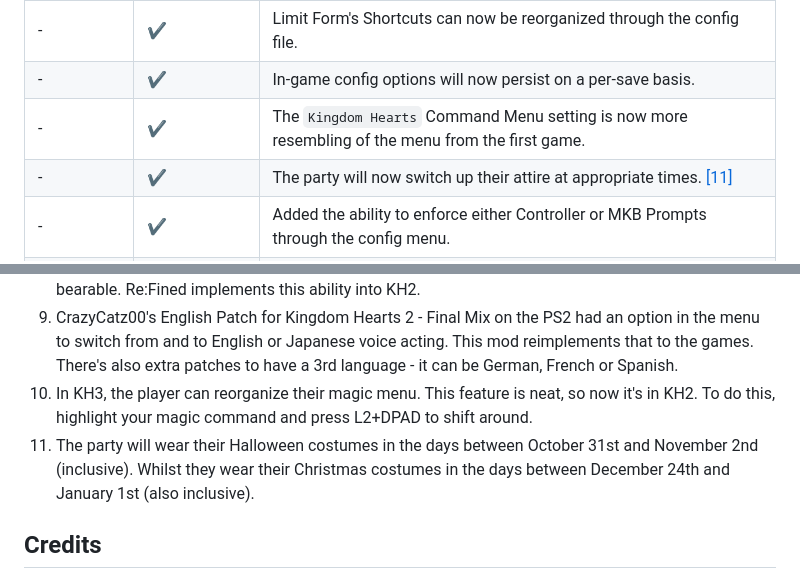
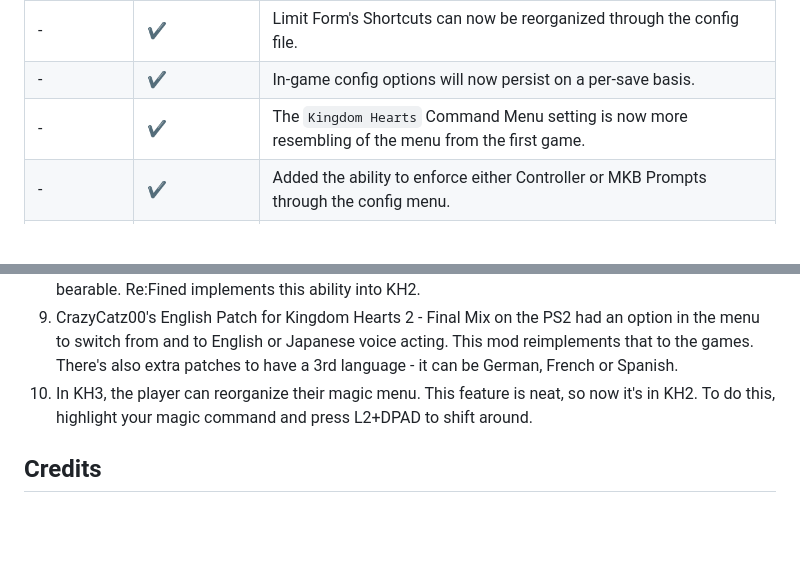
Before and after one commit to KH-ReFined/KH-ReFined, a Markdown page: README.md, 2 parts joined by grey strips. GitHub-like rendering; blank space fills up the shorter version.

Commit message:
Remove Festive Engine from the list

```diff
--- a/README.md
+++ b/README.md
@@ -104,7 +104,6 @@ For all kinds of technical support and discussion, join the Discord Server:
 | - | :heavy_check_mark: | Limit Form's Shortcuts can now be reorganized through the config file. |
 | - | :heavy_check_mark: | In-game config options will now persist on a per-save basis. |
 | - | :heavy_check_mark: | The `Kingdom Hearts` Command Menu setting is now more resembling of the menu from the first game. |
-| - | :heavy_check_mark: | The party will now switch up their attire at appropriate times. [[11]](#reference) |
 | - | :heavy_check_mark: | Added the ability to enforce either Controller or MKB Prompts through the config menu. |
 | - | :heavy_check_mark: | Implemented the Resource Pack Engine. Peers can now make 3 types of Resource Packs for Re:Fined. |
 
@@ -127,7 +126,6 @@ For all kinds of technical support and discussion, join the Discord Server:
 8. In KH1, there was a convenient "Encounter Plus" ability to make the grinding experience more bearable. Re:Fined implements this ability into KH2.
 9. CrazyCatz00's English Patch for Kingdom Hearts 2 - Final Mix on the PS2 had an option in the menu to switch from and to English or Japanese voice acting. This mod reimplements that to the games. There's also extra patches to have a 3rd language - it can be German, French or Spanish.
 10. In KH3, the player can reorganize their magic menu. This feature is neat, so now it's in KH2. To do this, highlight your magic command and press L2+DPAD to shift around.
-11. The party will wear their Halloween costumes in the days between October 31st and November 2nd (inclusive). Whilst they wear their Christmas costumes in the days between December 24th and January 1st (also inclusive).
 
 ## Credits
 
```
